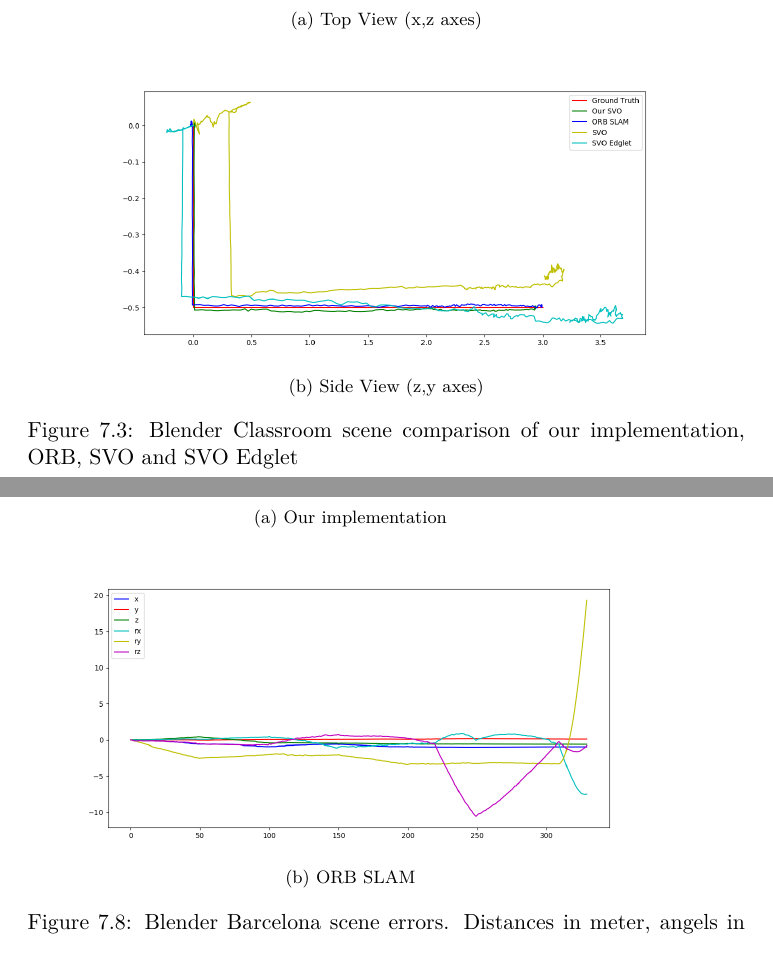
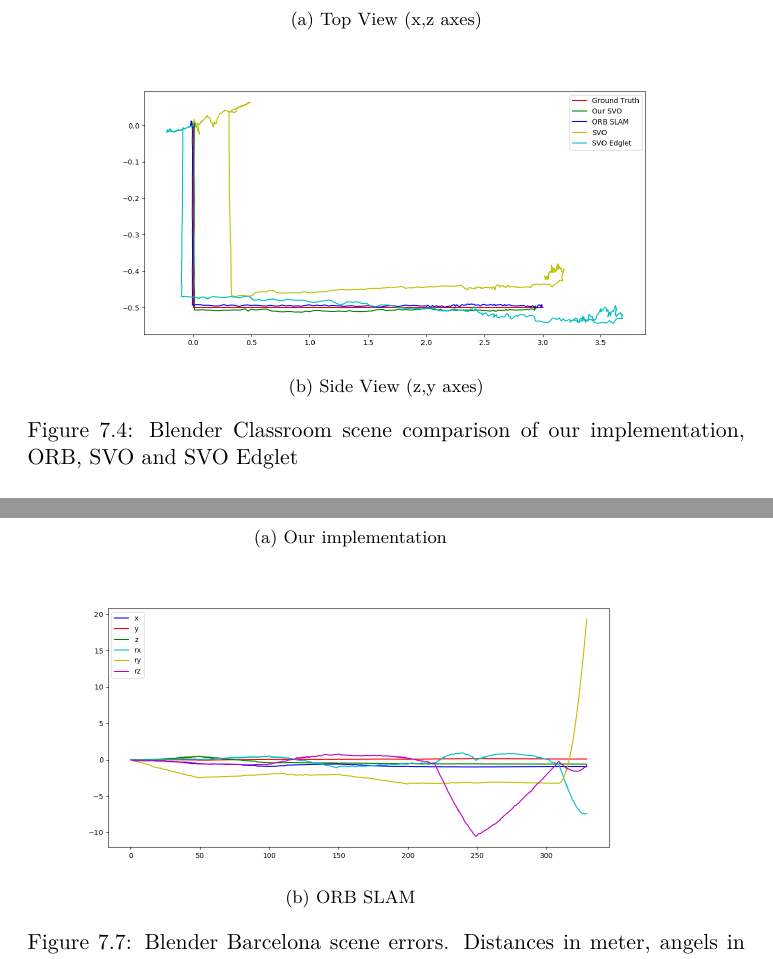
Before and after one commit to eichenberger/stereo-svo-slam, a LaTeX thesis (doc/doc.tex): two parts of pages 48 and 52 of 58 before the commit and two parts of pages 48 and 50 of 57 after it, joined at a grey line, cut so that both start at the same text. Compiled offline with pdfLaTeX.

Commit message:
doc: cleanup

```diff
--- a/doc/doc.tex
+++ b/doc/doc.tex
@@ -1159,6 +1159,3 @@ As we see in the results all implementations struggle to track the ry angle and
 
 \begin{figure}[H]
 	\centering
-	\subfloat[Top View (x,z axes)]{\includegraphics[width=0.9\textwidth]{img/blender_classroom_simple_comp_top.png}}\\
-	\subfloat[Side View (z,y axes)]{\includegraphics[width=0.9\textwidth]{img/blender_classroom_simple_comp_side.png}}
-	\caption{Blender Classroom scene comparison of our implementation, ORB, SVO and SVO Edglet}\label{fig:blender_classroom_comp}
@@ -1171,6 +1164,13 @@ As we see in the results all implementations struggle to track the ry angle and
   \subfloat[SVO Original implementation]{\includegraphics[width=0.5\textwidth]{img/blender_classroom_simple_orig_diff.png}}
   \subfloat[ORB SLAM]{\includegraphics[width=0.5\textwidth]{img/blender_classroom_simple_orb_diff.png}}
   \caption{Blender Classroom scene errors. Distances in meter, angels in Degree.}\label{fig:blender_classroom_simple_diff}
+\end{figure}
+
+\begin{figure}[H]
+	\centering
+	\subfloat[Top View (x,z axes)]{\includegraphics[width=0.9\textwidth]{img/blender_classroom_simple_comp_top.png}}\\
+	\subfloat[Side View (z,y axes)]{\includegraphics[width=0.9\textwidth]{img/blender_classroom_simple_comp_side.png}}
+	\caption{Blender Classroom scene comparison of our implementation, ORB, SVO and SVO Edglet}\label{fig:blender_classroom_comp}
 \end{figure}
 
 \section{Barcelona}
@@ -1226,3 +1226,6 @@ As we see in figure \ref{fig:blender_barcelona_diff} both algorithm struggle for
 \end{table}
 
 \begin{figure}[H]
+  \subfloat[Our implementation]{\includegraphics[width=0.9\textwidth]{img/blender_barcelona_our_diff.png}}\\
+  \subfloat[ORB SLAM]{\includegraphics[width=0.9\textwidth]{img/blender_barcelona_orb_diff.png}}
+  \caption{Blender Barcelona scene errors. Distances in meter, angels in Degree.}\label{fig:blender_barcelona_diff}
@@ -1235,7 +1239,3 @@ As we see in figure \ref{fig:blender_barcelona_diff} both algorithm struggle for
-\begin{figure}[H]
-  \subfloat[Our implementation]{\includegraphics[width=0.9\textwidth]{img/blender_barcelona_our_diff.png}}\\
-  \subfloat[ORB SLAM]{\includegraphics[width=0.9\textwidth]{img/blender_barcelona_orb_diff.png}}
-  \caption{Blender Barcelona scene errors. Distances in meter, angels in Degree.}\label{fig:blender_barcelona_diff}
 \end{figure}
 
 \section{EuRoC Machine Hall 2}
```
Also changed, not shown: doc/doc.tex (13 more changed lines).
